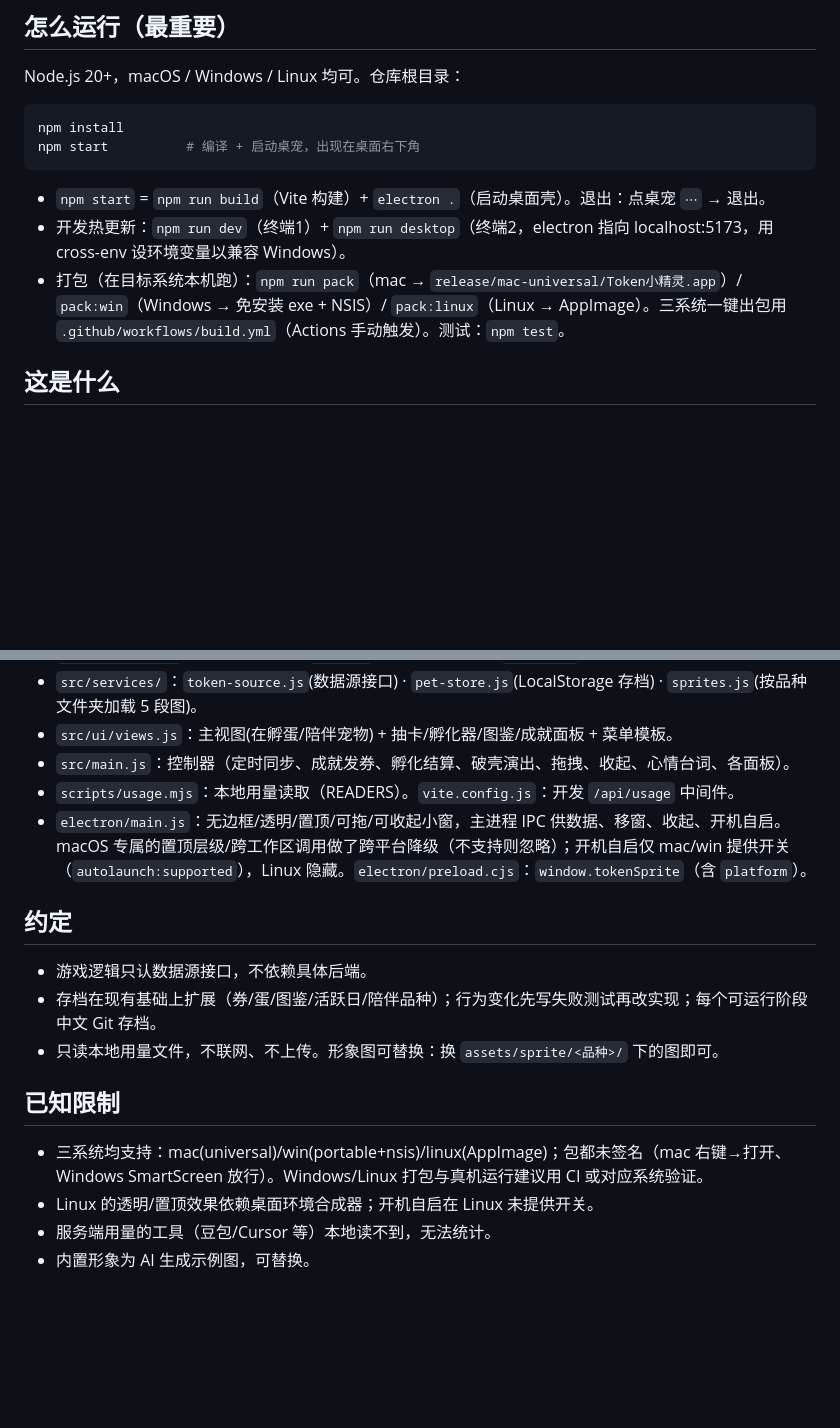
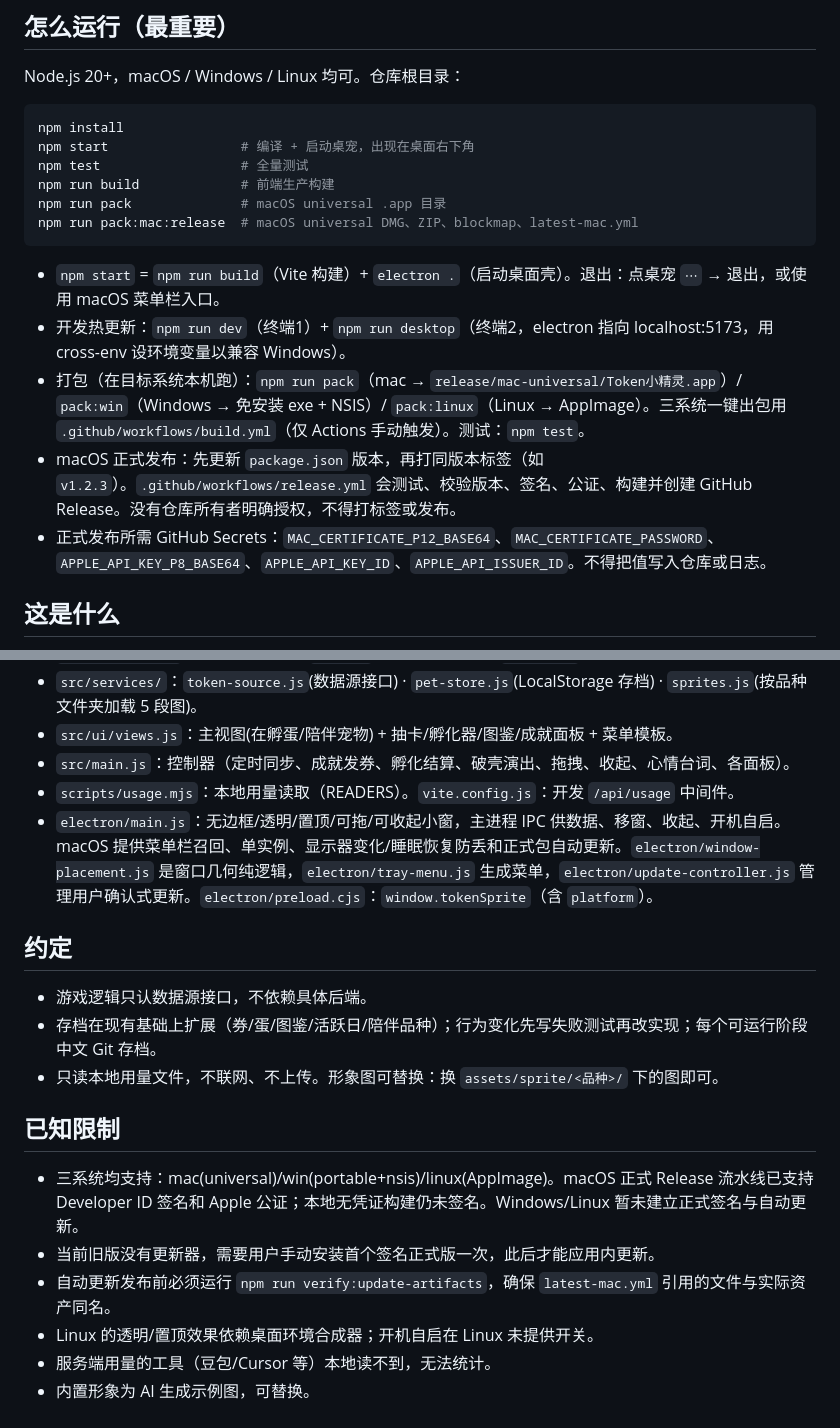
Before and after one commit to shiyubao78/token-sprite, a Markdown page: AGENTS.md, 2 parts joined by grey strips. GitHub-like rendering; blank space fills up the shorter version.

````diff
--- a/AGENTS.md
+++ b/AGENTS.md
@@ -8,12 +8,18 @@ Node.js 20+，macOS / Windows / Linux 均可。仓库根目录：
 
 ```bash
 npm install
-npm start          # 编译 + 启动桌宠，出现在桌面右下角
+npm start                 # 编译 + 启动桌宠，出现在桌面右下角
+npm test                  # 全量测试
+npm run build             # 前端生产构建
+npm run pack              # macOS universal .app 目录
+npm run pack:mac:release  # macOS universal DMG、ZIP、blockmap、latest-mac.yml
 ```
 
-- `npm start` = `npm run build`（Vite 构建）+ `electron .`（启动桌面壳）。退出：点桌宠 `⋯` → 退出。
+- `npm start` = `npm run build`（Vite 构建）+ `electron .`（启动桌面壳）。退出：点桌宠 `⋯` → 退出，或使用 macOS 菜单栏入口。
 - 开发热更新：`npm run dev`（终端1）+ `npm run desktop`（终端2，electron 指向 localhost:5173，用 cross-env 设环境变量以兼容 Windows）。
-- 打包（在目标系统本机跑）：`npm run pack`（mac → `release/mac-universal/Token小精灵.app`）/ `pack:win`（Windows → 免安装 exe + NSIS）/ `pack:linux`（Linux → AppImage）。三系统一键出包用 `.github/workflows/build.yml`（Actions 手动触发）。测试：`npm test`。
+- 打包（在目标系统本机跑）：`npm run pack`（mac → `release/mac-universal/Token小精灵.app`）/ `pack:win`（Windows → 免安装 exe + NSIS）/ `pack:linux`（Linux → AppImage）。三系统一键出包用 `.github/workflows/build.yml`（仅 Actions 手动触发）。测试：`npm test`。
+- macOS 正式发布：先更新 `package.json` 版本，再打同版本标签（如 `v1.2.3`）。`.github/workflows/release.yml` 会测试、校验版本、签名、公证、构建并创建 GitHub Release。没有仓库所有者明确授权，不得打标签或发布。
+- 正式发布所需 GitHub Secrets：`MAC_CERTIFICATE_P12_BASE64`、`MAC_CERTIFICATE_PASSWORD`、`APPLE_API_KEY_P8_BASE64`、`APPLE_API_KEY_ID`、`APPLE_API_ISSUER_ID`。不得把值写入仓库或日志。
 
 ## 这是什么
 
@@ -38,7 +44,7 @@ npm start          # 编译 + 启动桌宠，出现在桌面右下角
 - `src/ui/views.js`：主视图(在孵蛋/陪伴宠物) + 抽卡/孵化器/图鉴/成就面板 + 菜单模板。
 - `src/main.js`：控制器（定时同步、成就发券、孵化结算、破壳演出、拖拽、收起、心情台词、各面板）。
 - `scripts/usage.mjs`：本地用量读取（READERS）。`vite.config.js`：开发 `/api/usage` 中间件。
-- `electron/main.js`：无边框/透明/置顶/可拖/可收起小窗，主进程 IPC 供数据、移窗、收起、开机自启。macOS 专属的置顶层级/跨工作区调用做了跨平台降级（不支持则忽略）；开机自启仅 mac/win 提供开关（`autolaunch:supported`），Linux 隐藏。`electron/preload.cjs`：`window.tokenSprite`（含 `platform`）。
+- `electron/main.js`：无边框/透明/置顶/可拖/可收起小窗，主进程 IPC 供数据、移窗、收起、开机自启。macOS 提供菜单栏召回、单实例、显示器变化/睡眠恢复防丢和正式包自动更新。`electron/window-placement.js` 是窗口几何纯逻辑，`electron/tray-menu.js` 生成菜单，`electron/update-controller.js` 管理用户确认式更新。`electron/preload.cjs`：`window.tokenSprite`（含 `platform`）。
 
 ## 约定
 
@@ -48,7 +54,9 @@ npm start          # 编译 + 启动桌宠，出现在桌面右下角
 
 ## 已知限制
 
-- 三系统均支持：mac(universal)/win(portable+nsis)/linux(AppImage)；包都未签名（mac 右键→打开、Windows SmartScreen 放行）。Windows/Linux 打包与真机运行建议用 CI 或对应系统验证。
+- 三系统均支持：mac(universal)/win(portable+nsis)/linux(AppImage)。macOS 正式 Release 流水线已支持 Developer ID 签名和 Apple 公证；本地无凭证构建仍未签名。Windows/Linux 暂未建立正式签名与自动更新。
+- 当前旧版没有更新器，需要用户手动安装首个签名正式版一次，此后才能应用内更新。
+- 自动更新发布前必须运行 `npm run verify:update-artifacts`，确保 `latest-mac.yml` 引用的文件与实际资产同名。
 - Linux 的透明/置顶效果依赖桌面环境合成器；开机自启在 Linux 未提供开关。
 - 服务端用量的工具（豆包/Cursor 等）本地读不到，无法统计。
 - 内置形象为 AI 生成示例图，可替换。
````
Also changed, not shown: README.md (+15 -1 lines), memory.md (added, +36 -0 lines).
